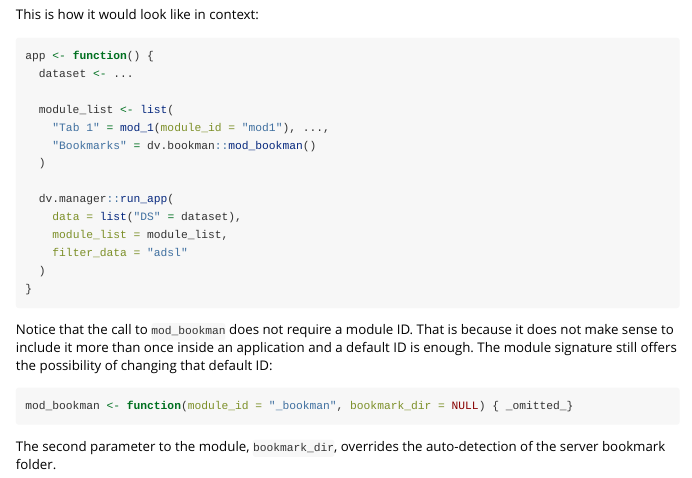
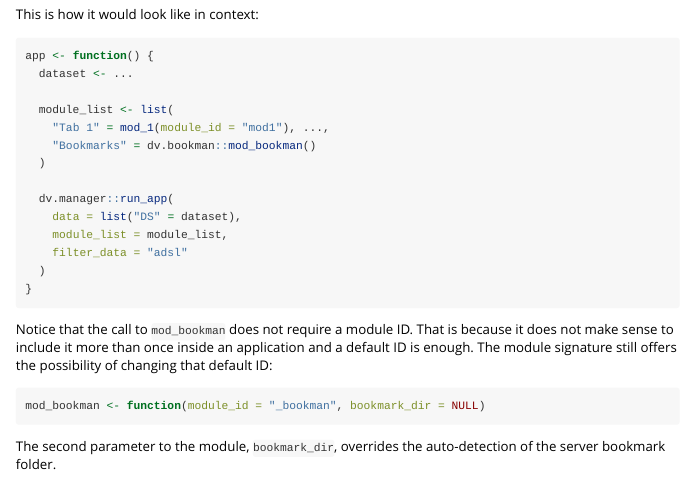
Before and after one commit to Boehringer-Ingelheim/dv.bookman, an R Markdown document (vignettes/manual.Rmd): the page in a window 1100 px wide, from 1350 px down. Rendered offline with R 4.5, knitr and Pandoc, with nearby package versions.

Commit message:
Keep styler off sample pseudocode. (3)

````diff
--- a/vignettes/manual.Rmd
+++ b/vignettes/manual.Rmd
@@ -37,15 +37,15 @@ interface.
 Adding the Bookmark Manager module to a DaVinci application usually requires appending a single extra line to the
 `module_list` parameter of `dv.manager::run_app`:
 `r # nolint start`
-```{r, eval=FALSE}
+```{r, eval=FALSE, tidy=FALSE}
 "Bookmarks" = dv.bookman::mod_bookman()
 ```
 `r # nolint end`
 
 This is how it would look like in context:
 
-`r # nolint start # styler: off`
-```{r, eval=FALSE}
+`r # nolint start`
+```{r, eval=FALSE, tidy=FALSE}
 app <- function() {
   dataset <- ...
 
@@ -61,16 +61,17 @@ app <- function() {
   )
 }
 ```
-`r # nolint end # styler: on`
+`r # nolint end`
 
 Notice that the call to `mod_bookman` does not require a module ID. That is because it does not make sense to include
 it more than once inside an application and a default ID is enough. The module signature still offers the possibility
 of changing that default ID:
-`r # nolint start # styler: off`
-```{r, eval=FALSE}
-mod_bookman <- function(module_id = "_bookman", bookmark_dir = NULL) { _omitted_}
+`r # nolint start`
+```{r, eval=FALSE, tidy=FALSE, echo=-2}
+mod_bookman <- function(module_id = "_bookman", bookmark_dir = NULL)
+  NULL
 ```
-`r # nolint end # styler: on`
+`r # nolint end`
 The second parameter to the module, `bookmark_dir`, overrides the auto-detection of the server bookmark folder.
 
 # Internals
````
